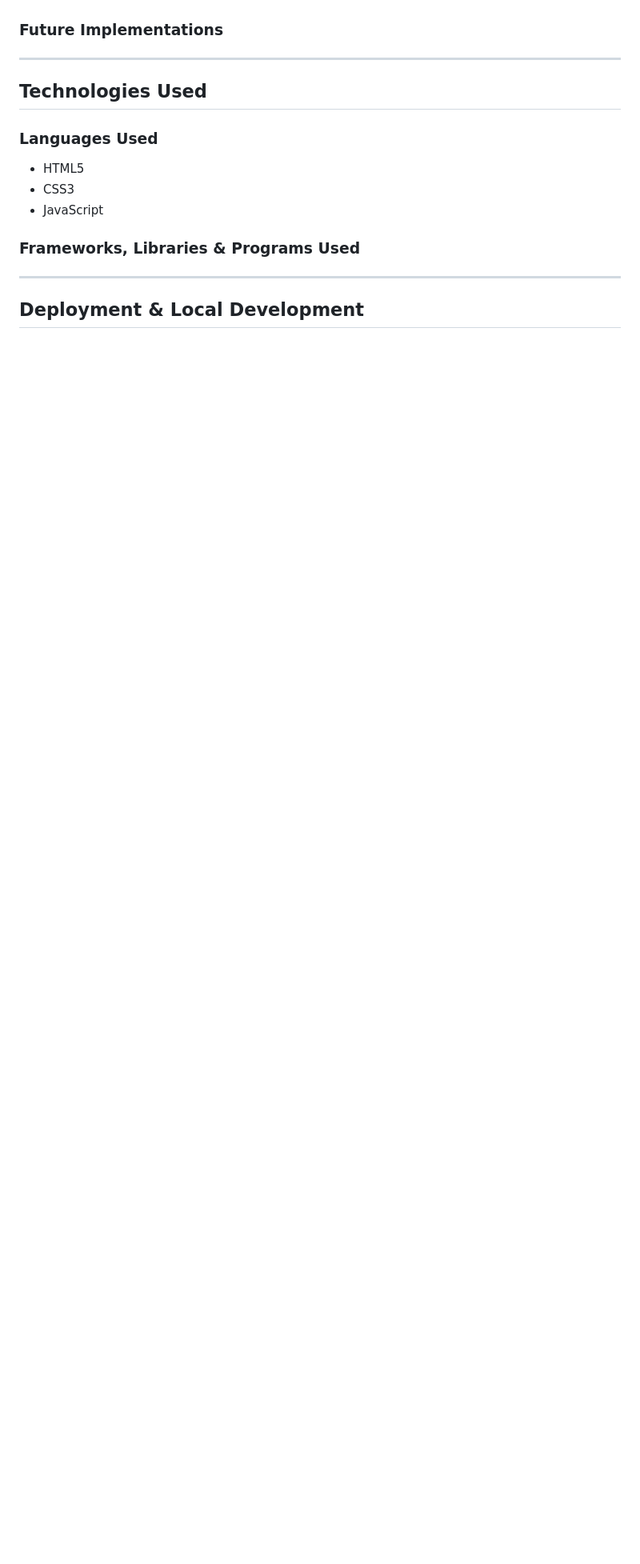
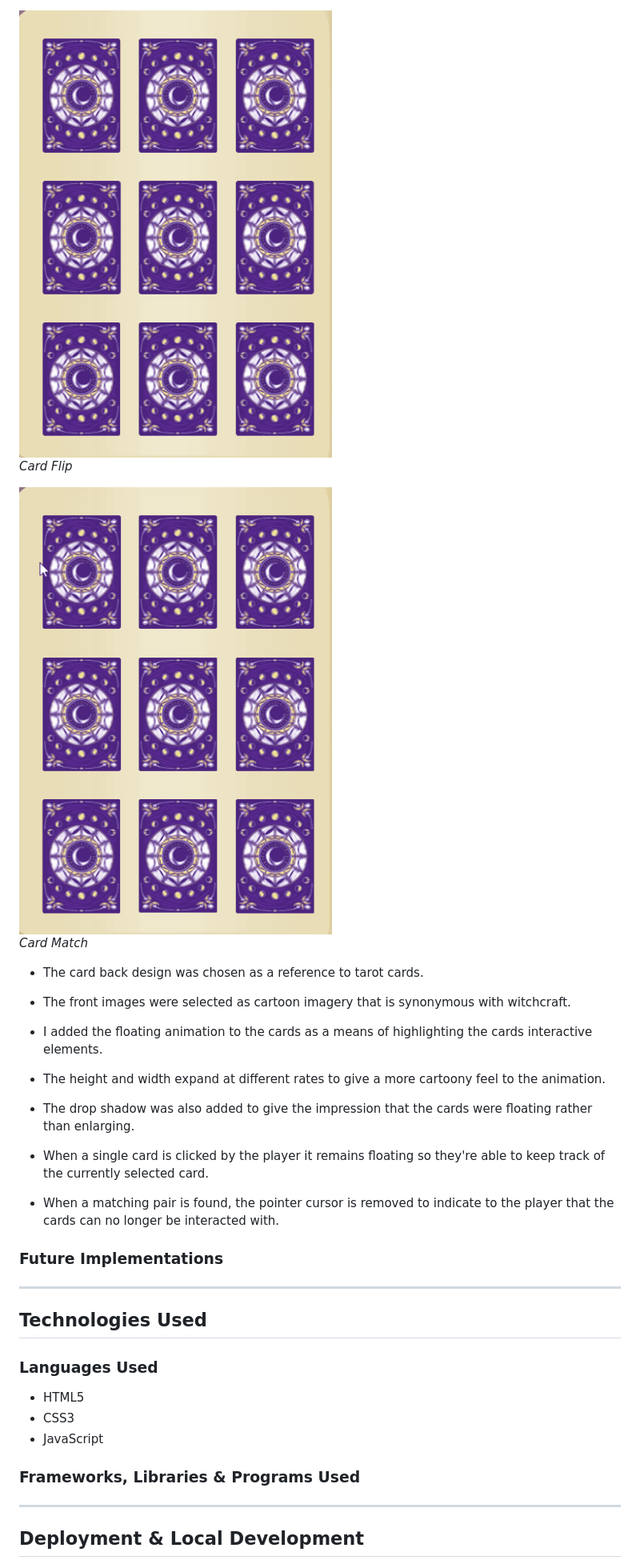
Before and after one commit to AndyWright360/Mystic-Hazels-Memory-Magic, a Markdown page: README.md, the part around the change printed below. Shown: that part at 80% size. Drawn GitHub-style; pictures changed too: documentation/features/flip.gif (added), documentation/features/match.gif (added); folded sections open; blank space fills up the shorter version.

```diff
--- a/README.md
+++ b/README.md
@@ -428,3 +459,27 @@ All wireframes were created using Balsamiq for the following screen sizes:
+<img src="documentation/features/flip.gif">
+
+*Card Flip*
+
+<img src="documentation/features/match.gif">
+
+*Card Match*
+
+</details>
+
+- The card back design was chosen as a reference to tarot cards.
+
+- The front images were selected as cartoon imagery that is synonymous with witchcraft.
+
+- I added the floating animation to the cards as a means of highlighting the cards interactive elements.
+
+- The height and width expand at different rates to give a more cartoony feel to the animation.
+
+- The drop shadow was also added to give the impression that the cards were floating rather than enlarging.
+
+- When a single card is clicked by the player it remains floating so they're able to keep track of the currently selected card.
+
+- When a matching pair is found, the pointer cursor is removed to indicate to the player that the cards can no longer be interacted with.
+
 ### **Future Implementations**
 
 ---
```
Also changed, not shown: other parts of README.md (+31 -0 lines), documentation/features/float.gif (added), documentation/features/score-display.gif (added).
